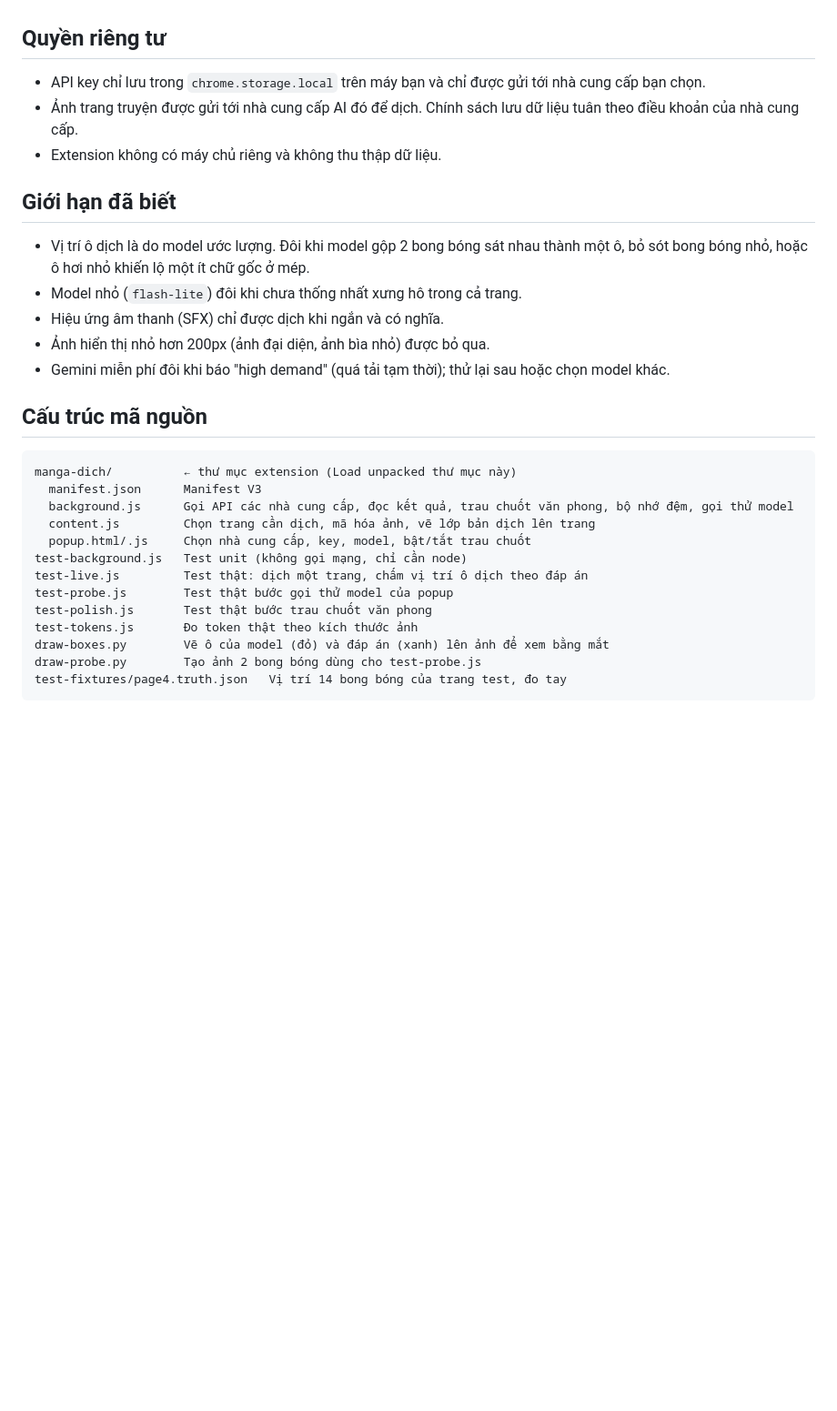
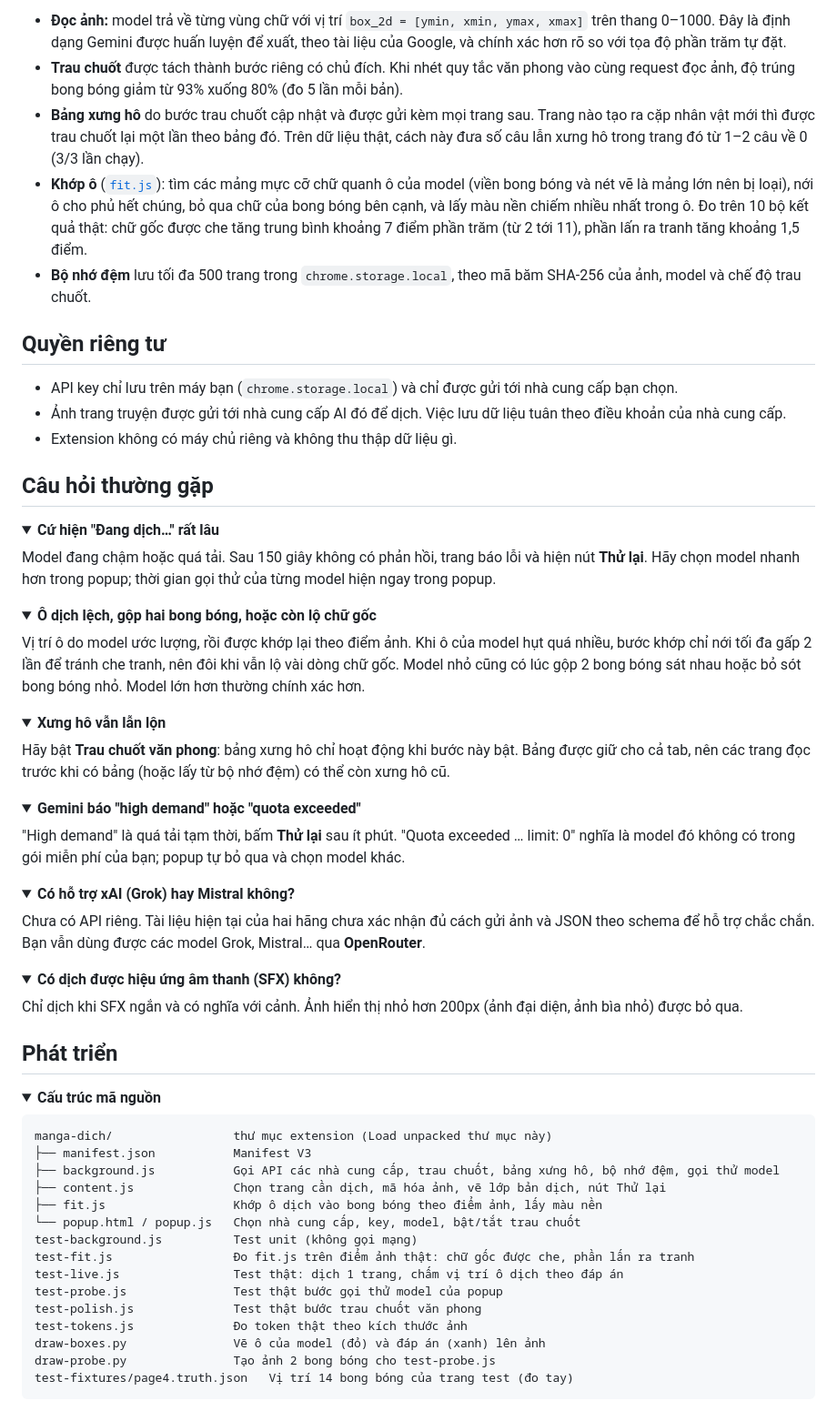
Before and after one commit to SakerLy/translate-managa, a Markdown page: README.md, the part around one of its changes. Shown at 91% size. Drawn GitHub-style; folded sections open; blank space fills up the shorter version.

````diff
--- a/README.md
+++ b/README.md
@@ -64,33 +129,77 @@ Với hai model Gemini đã đo (`3.1-flash-lite`, `3.5-flash-lite`), token ản
+- **Đọc ảnh:** model trả về từng vùng chữ với vị trí `box_2d = [ymin, xmin, ymax, xmax]` trên thang 0–1000. Đây là định dạng Gemini được huấn luyện để xuất, theo tài liệu của Google, và chính xác hơn rõ so với tọa độ phần trăm tự đặt.
+- **Trau chuốt** được tách thành bước riêng có chủ đích. Khi nhét quy tắc văn phong vào cùng request đọc ảnh, độ trúng bong bóng giảm từ 93% xuống 80% (đo 5 lần mỗi bản).
+- **Bảng xưng hô** do bước trau chuốt cập nhật và được gửi kèm mọi trang sau. Trang nào tạo ra cặp nhân vật mới thì được trau chuốt lại một lần theo bảng đó. Trên dữ liệu thật, cách này đưa số câu lẫn xưng hô trong trang đó từ 1–2 câu về 0 (3/3 lần chạy).
+- **Khớp ô** ([`fit.js`](manga-dich/fit.js)): tìm các mảng mực cỡ chữ quanh ô của model (viền bong bóng và nét vẽ là mảng lớn nên bị loại), nới ô cho phủ hết chúng, bỏ qua chữ của bong bóng bên cạnh, và lấy màu nền chiếm nhiều nhất trong ô. Đo trên 10 bộ kết quả thật: chữ gốc được che tăng trung bình khoảng 7 điểm phần trăm (từ 2 tới 11), phần lấn ra tranh tăng khoảng 1,5 điểm.
+- **Bộ nhớ đệm** lưu tối đa 500 trang trong `chrome.storage.local`, theo mã băm SHA-256 của ảnh, model và chế độ trau chuốt.
 
 ## Quyền riêng tư
 
-- API key chỉ lưu trong `chrome.storage.local` trên máy bạn và chỉ được gửi tới nhà cung cấp bạn chọn.
-- Ảnh trang truyện được gửi tới nhà cung cấp AI đó để dịch. Chính sách lưu dữ liệu tuân theo điều khoản của nhà cung cấp.
-- Extension không có máy chủ riêng và không thu thập dữ liệu.
+- API key chỉ lưu trên máy bạn (`chrome.storage.local`) và chỉ được gửi tới nhà cung cấp bạn chọn.
+- Ảnh trang truyện được gửi tới nhà cung cấp AI đó để dịch. Việc lưu dữ liệu tuân theo điều khoản của nhà cung cấp.
+- Extension không có máy chủ riêng và không thu thập dữ liệu gì.
 
-## Giới hạn đã biết
+<a id="faq"></a>
 
-- Vị trí ô dịch là do model ước lượng. Đôi khi model gộp 2 bong bóng sát nhau thành một ô, bỏ sót bong bóng nhỏ, hoặc ô hơi nhỏ khiến lộ một ít chữ gốc ở mép.
-- Model nhỏ (`flash-lite`) đôi khi chưa thống nhất xưng hô trong cả trang.
-- Hiệu ứng âm thanh (SFX) chỉ được dịch khi ngắn và có nghĩa.
-- Ảnh hiển thị nhỏ hơn 200px (ảnh đại diện, ảnh bìa nhỏ) được bỏ qua.
-- Gemini miễn phí đôi khi báo "high demand" (quá tải tạm thời); thử lại sau hoặc chọn model khác.
+## Câu hỏi thường gặp
 
-## Cấu trúc mã nguồn
+<details>
+<summary><b>Cứ hiện "Đang dịch…" rất lâu</b></summary>
+
+Model đang chậm hoặc quá tải. Sau 150 giây không có phản hồi, trang báo lỗi và hiện nút **Thử lại**. Hãy chọn model nhanh hơn trong popup; thời gian gọi thử của từng model hiện ngay trong popup.
+</details>
+
+<details>
+<summary><b>Ô dịch lệch, gộp hai bong bóng, hoặc còn lộ chữ gốc</b></summary>
+
+Vị trí ô do model ước lượng, rồi được khớp lại theo điểm ảnh. Khi ô của model hụt quá nhiều, bước khớp chỉ nới tối đa gấp 2 lần để tránh che tranh, nên đôi khi vẫn lộ vài dòng chữ gốc. Model nhỏ cũng có lúc gộp 2 bong bóng sát nhau hoặc bỏ sót bong bóng nhỏ. Model lớn hơn thường chính xác hơn.
+</details>
+
+<details>
+<summary><b>Xưng hô vẫn lẫn lộn</b></summary>
+
+Hãy bật **Trau chuốt văn phong**: bảng xưng hô chỉ hoạt động khi bước này bật. Bảng được giữ cho cả tab, nên các trang đọc trước khi có bảng (hoặc lấy từ bộ nhớ đệm) có thể còn xưng hô cũ.
+</details>
+
+<details>
+<summary><b>Gemini báo "high demand" hoặc "quota exceeded"</b></summary>
+
+"High demand" là quá tải tạm thời, bấm **Thử lại** sau ít phút. "Quota exceeded … limit: 0" nghĩa là model đó không có trong gói miễn phí của bạn; popup tự bỏ qua và chọn model khác.
+</details>
+
+<details>
+<summary><b>Có hỗ trợ xAI (Grok) hay Mistral không?</b></summary>
+
+Chưa có API riêng. Tài liệu hiện tại của hai hãng chưa xác nhận đủ cách gửi ảnh và JSON theo schema để hỗ trợ chắc chắn. Bạn vẫn dùng được các model Grok, Mistral… qua **OpenRouter**.
+</details>
+
+<details>
+<summary><b>Có dịch được hiệu ứng âm thanh (SFX) không?</b></summary>
+
+Chỉ dịch khi SFX ngắn và có nghĩa với cảnh. Ảnh hiển thị nhỏ hơn 200px (ảnh đại diện, ảnh bìa nhỏ) được bỏ qua.
+</details>
+
+<a id="phat-trien"></a>
+
+## Phát triển
+
+<details>
+<summary><b>Cấu trúc mã nguồn</b></summary>
 
 ```
-manga-dich/          ← thư mục extension (Load unpacked thư mục này)
-  manifest.json      Manifest V3
-  background.js      Gọi API các nhà cung cấp, đọc kết quả, trau chuốt văn phong, bộ nhớ đệm, gọi thử model
-  content.js         Chọn trang cần dịch, mã hóa ảnh, vẽ lớp bản dịch lên trang
-  popup.html/.js     Chọn nhà cung cấp, key, model, bật/tắt trau chuốt
-test-background.js   Test unit (không gọi mạng, chỉ cần node)
-test-live.js         Test thật: dịch một trang, chấm vị trí ô dịch theo đáp án
-test-probe.js        Test thật bước gọi thử model của popup
-test-polish.js       Test thật bước trau chuốt văn phong
-test-tokens.js       Đo token thật theo kích thước ảnh
-draw-boxes.py        Vẽ ô của model (đỏ) và đáp án (xanh) lên ảnh để xem bằng mắt
-draw-probe.py        Tạo ảnh 2 bong bóng dùng cho test-probe.js
-test-fixtures/page4.truth.json   Vị trí 14 bong bóng của trang test, đo tay
+manga-dich/                 thư mục extension (Load unpacked thư mục này)
+├── manifest.json           Manifest V3
+├── background.js           Gọi API các nhà cung cấp, trau chuốt, bảng xưng hô, bộ nhớ đệm, gọi thử model
+├── content.js              Chọn trang cần dịch, mã hóa ảnh, vẽ lớp bản dịch, nút Thử lại
+├── fit.js                  Khớp ô dịch vào bong bóng theo điểm ảnh, lấy màu nền
+└── popup.html / popup.js   Chọn nhà cung cấp, key, model, bật/tắt trau chuốt
+test-background.js          Test unit (không gọi mạng)
+test-fit.js                 Đo fit.js trên điểm ảnh thật: chữ gốc được che, phần lấn ra tranh
+test-live.js                Test thật: dịch 1 trang, chấm vị trí ô dịch theo đáp án
+test-probe.js               Test thật bước gọi thử model của popup
+test-polish.js              Test thật bước trau chuốt văn phong
+test-tokens.js              Đo token thật theo kích thước ảnh
+draw-boxes.py               Vẽ ô của model (đỏ) và đáp án (xanh) lên ảnh
+draw-probe.py               Tạo ảnh 2 bong bóng cho test-probe.js
+test-fixtures/page4.truth.json   Vị trí 14 bong bóng của trang test (đo tay)
 ```
 
````
Also changed, not shown: other parts of README.md (+118 -39 lines), docs/demo.png (added), docs/popup.png (added), 12 other files.
